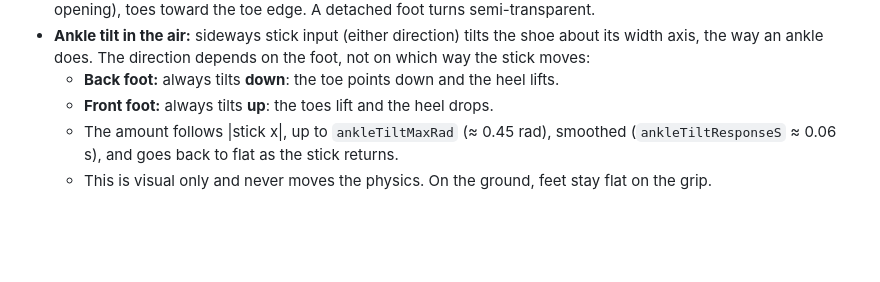
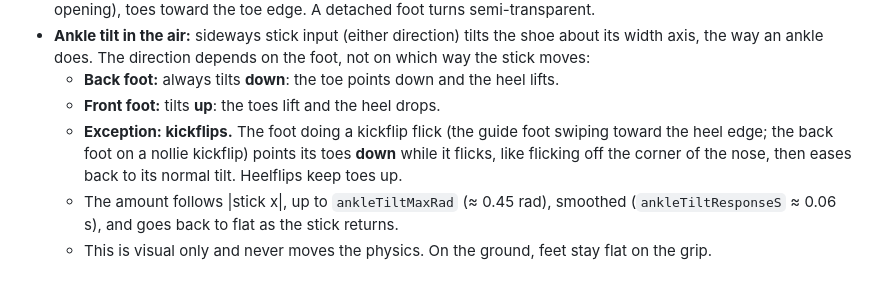
Before and after one commit to v4rgas/two-feet, a Markdown page: STYLE.md, the part around the change. GitHub-like rendering; blank space fills up the shorter version.

Commit message:
docs(style): kickflip flick points the flicking foot's toes down

```diff
--- a/STYLE.md
+++ b/STYLE.md
@@ -57,7 +57,11 @@ front and back.
   about its width axis, the way an ankle does. The direction depends on the foot,
   not on which way the stick moves:
   - **Back foot:** always tilts **down**: the toe points down and the heel lifts.
-  - **Front foot:** always tilts **up**: the toes lift and the heel drops.
+  - **Front foot:** tilts **up**: the toes lift and the heel drops.
+  - **Exception: kickflips.** The foot doing a kickflip flick (the guide
+    foot swiping toward the heel edge; the back foot on a nollie kickflip)
+    points its toes **down** while it flicks, like flicking off the corner
+    of the nose, then eases back to its normal tilt. Heelflips keep toes up.
   - The amount follows |stick x|, up to `ankleTiltMaxRad` (≈ 0.45 rad), smoothed
     (`ankleTiltResponseS` ≈ 0.06 s), and goes back to flat as the stick returns.
   - This is visual only and never moves the physics. On the ground, feet
```
